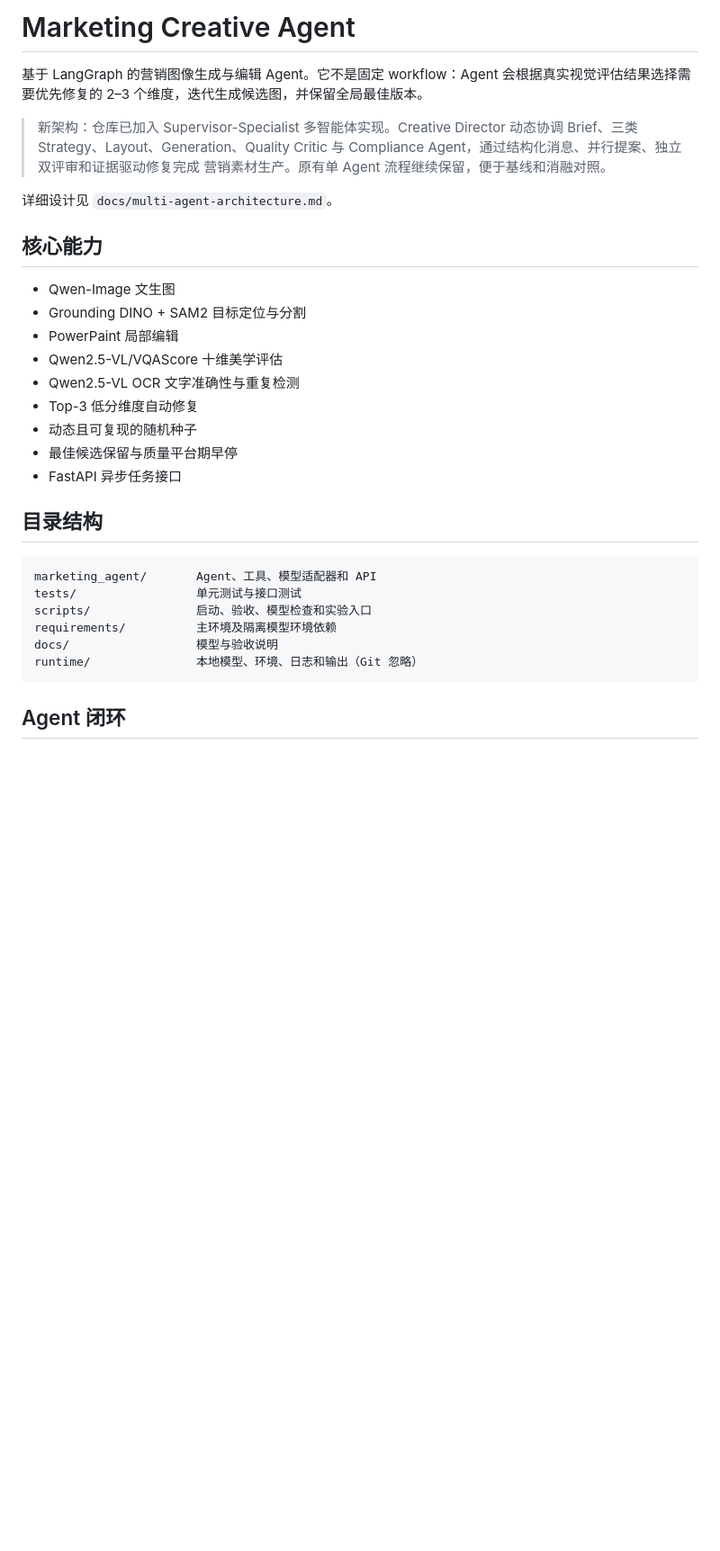
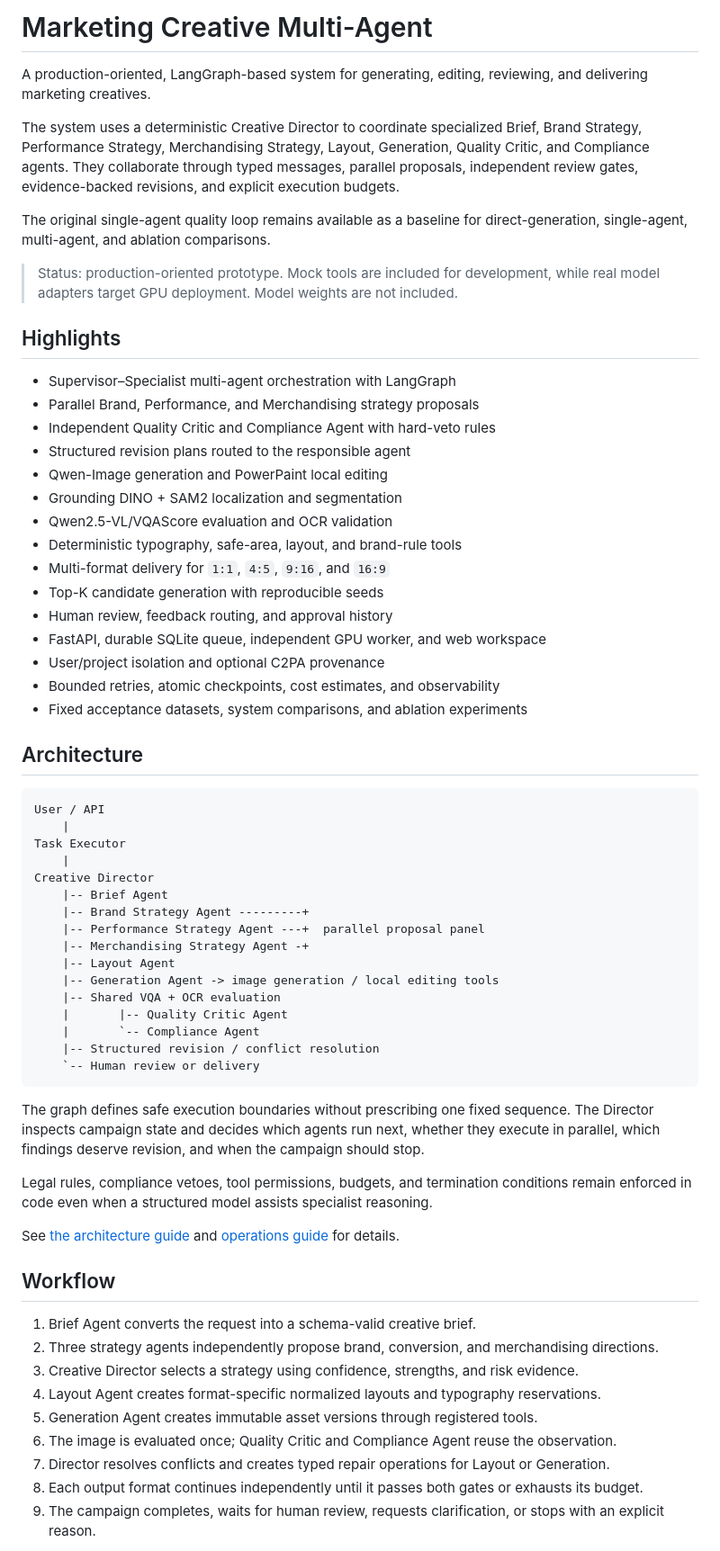
Before and after one commit to chaowanjiao-bot/marketing_agent, a Markdown page: README.md, the part around one of its changes. Shown at 90% size. GitHub-like rendering; blank space fills up the shorter version.

Commit message:
Rewrite project README in English

````diff
--- a/README.md
+++ b/README.md
@@ -1,35 +1,67 @@
-# Marketing Creative Agent
+# Marketing Creative Multi-Agent
 
-基于 LangGraph 的营销图像生成与编辑 Agent。它不是固定 workflow：Agent 会根据真实视觉评估结果选择需要优先修复的 2–3 个维度，迭代生成候选图，并保留全局最佳版本。
+A production-oriented, LangGraph-based system for generating, editing, reviewing, and delivering marketing creatives.
 
-> 新架构：仓库已加入 Supervisor-Specialist 多智能体实现。Creative Director
-> 动态协调 Brief、三类 Strategy、Layout、Generation、Quality Critic 与
-> Compliance Agent，通过结构化消息、并行提案、独立双评审和证据驱动修复完成
-> 营销素材生产。原有单 Agent 流程继续保留，便于基线和消融对照。
+The system uses a deterministic Creative Director to coordinate specialized Brief, Brand Strategy, Performance Strategy, Merchandising Strategy, Layout, Generation, Quality Critic, and Compliance agents. They collaborate through typed messages, parallel proposals, independent review gates, evidence-backed revisions, and explicit execution budgets.
 
-详细设计见 `docs/multi-agent-architecture.md`。
+The original single-agent quality loop remains available as a baseline for direct-generation, single-agent, multi-agent, and ablation comparisons.
 
-## 核心能力
+> Status: production-oriented prototype. Mock tools are included for development, while real model adapters target GPU deployment. Model weights are not included.
 
-- Qwen-Image 文生图
-- Grounding DINO + SAM2 目标定位与分割
-- PowerPaint 局部编辑
-- Qwen2.5-VL/VQAScore 十维美学评估
-- Qwen2.5-VL OCR 文字准确性与重复检测
-- Top-3 低分维度自动修复
-- 动态且可复现的随机种子
-- 最佳候选保留与质量平台期早停
-- FastAPI 异步任务接口
+## Highlights
 
-## 目录结构
+- Supervisor–Specialist multi-agent orchestration with LangGraph
+- Parallel Brand, Performance, and Merchandising strategy proposals
+- Independent Quality Critic and Compliance Agent with hard-veto rules
+- Structured revision plans routed to the responsible agent
+- Qwen-Image generation and PowerPaint local editing
+- Grounding DINO + SAM2 localization and segmentation
+- Qwen2.5-VL/VQAScore evaluation and OCR validation
+- Deterministic typography, safe-area, layout, and brand-rule tools
+- Multi-format delivery for `1:1`, `4:5`, `9:16`, and `16:9`
+- Top-K candidate generation with reproducible seeds
+- Human review, feedback routing, and approval history
+- FastAPI, durable SQLite queue, independent GPU worker, and web workspace
+- User/project isolation and optional C2PA provenance
+- Bounded retries, atomic checkpoints, cost estimates, and observability
+- Fixed acceptance datasets, system comparisons, and ablation experiments
+
+## Architecture
 
 ```text
-marketing_agent/       Agent、工具、模型适配器和 API
-tests/                 单元测试与接口测试
-scripts/               启动、验收、模型检查和实验入口
-requirements/          主环境及隔离模型环境依赖
-docs/                  模型与验收说明
-runtime/               本地模型、环境、日志和输出（Git 忽略）
+User / API
+    |
+Task Executor
+    |
+Creative Director
+    |-- Brief Agent
+    |-- Brand Strategy Agent ---------+
+    |-- Performance Strategy Agent ---+  parallel proposal panel
+    |-- Merchandising Strategy Agent -+
+    |-- Layout Agent
+    |-- Generation Agent -> image generation / local editing tools
+    |-- Shared VQA + OCR evaluation
+    |       |-- Quality Critic Agent
+    |       `-- Compliance Agent
+    |-- Structured revision / conflict resolution
+    `-- Human review or delivery
 ```
 
-## Agent 闭环
+The graph defines safe execution boundaries without prescribing one fixed sequence. The Director inspects campaign state and decides which agents run next, whether they execute in parallel, which findings deserve revision, and when the campaign should stop.
+
+Legal rules, compliance vetoes, tool permissions, budgets, and termination conditions remain enforced in code even when a structured model assists specialist reasoning.
+
+See [the architecture guide](docs/multi-agent-architecture.md) and [operations guide](docs/operations.md) for details.
+
+## Workflow
+
+1. Brief Agent converts the request into a schema-valid creative brief.
+2. Three strategy agents independently propose brand, conversion, and merchandising directions.
+3. Creative Director selects a strategy using confidence, strengths, and risk evidence.
+4. Layout Agent creates format-specific normalized layouts and typography reservations.
+5. Generation Agent creates immutable asset versions through registered tools.
+6. The image is evaluated once; Quality Critic and Compliance Agent reuse the observation.
+7. Director resolves conflicts and creates typed repair operations for Layout or Generation.
+8. Each output format continues independently until it passes both gates or exhausts its budget.
+9. The campaign completes, waits for human review, requests clarification, or stops with an explicit reason.
+
````
Also changed, not shown: other parts of README.md (+145 -379 lines).
